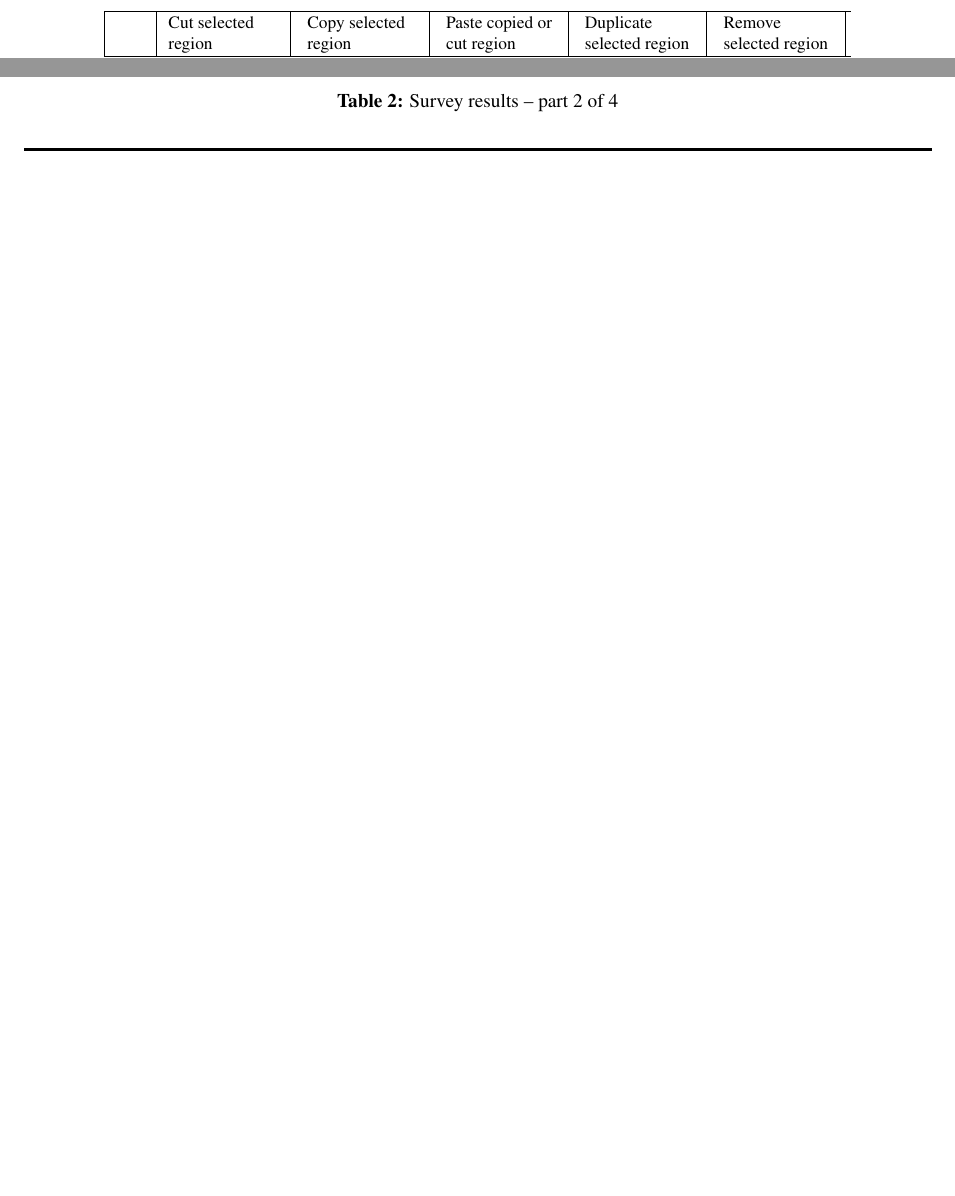
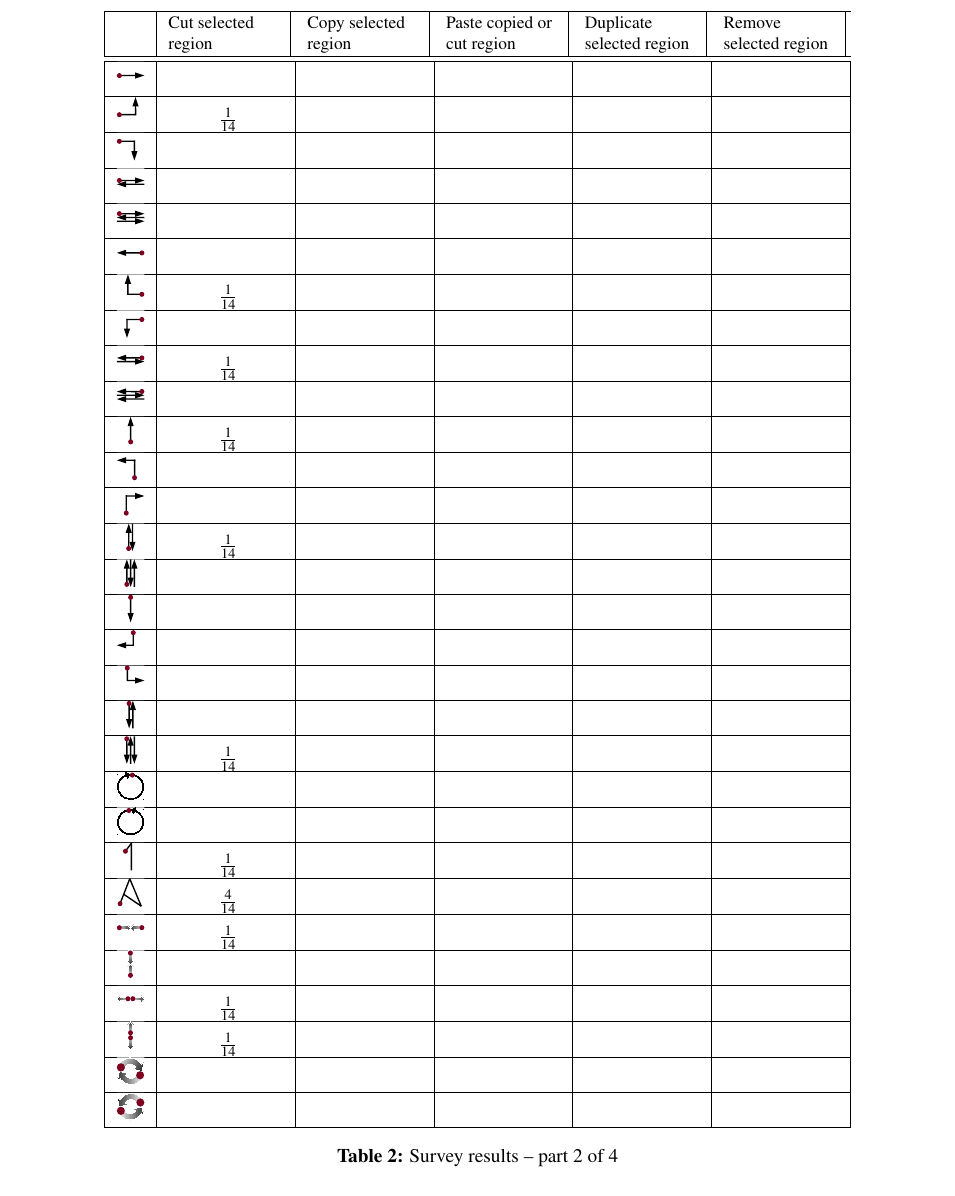
Before and after one commit to pinheadg/FutureInterfaces4ComputerAudio, a LaTeX document (doc/en/PaperAES130/GesturesInDAW.tex): two parts of page 4 of 6 before the commit and part of page 4 of 6 after it, the two joined at a grey line, cut so that both start at the same text, the shorter picture padded with empty space. Compiled offline with pdfLaTeX; a missing font is replaced by an installed copy or a similar font.

Commit message:
Entered results for function Cut Selected Region

```diff
--- a/doc/en/PaperAES130/GesturesInDAW.tex
+++ b/doc/en/PaperAES130/GesturesInDAW.tex
@@ -157,22 +157,39 @@ and other nonclassical input devices.
 
 
 \quarterpic[right]                         &  &  &  &  & \\ \hline
-\quarterpic[right-up]                      &  &  &  &  & \\ \hline
+
+\quarterpic[right-up]
+ & \frac{1}{14} &  &  &  & \\ \hline
+
 \quarterpic[right-down]                    &  &  &  &  & \\ \hline
 \quarterpic[right-left]                    &  &  &  &  & \\ \hline
 \quarterpic[right-left-right]              &  &  &  &  & \\ \hline
 \quarterpic[left]                          &  &  &  &  & \\ \hline
-\quarterpic[left-up]                       &  &  &  &  & \\ \hline
+
+\quarterpic[left-up]
+ & \frac{1}{14} &  &  &  & \\ \hline
+
 \quarterpic[left-down]                     &  &  &  &  & \\ \hline
-\quarterpic[left-right]                    &  &  &  &  & \\ \hline
+
+\quarterpic[left-right]
+ & \frac{1}{14} &  &  &  & \\ \hline
+
 \quarterpic[left-right-left]               &  &  &  &  & \\ \hline
-\quarterpic[up]                            &  &  &  &  & \\ \hline
+
+\quarterpic[up]
+ & \frac{1}{14} &  &  &  & \\ \hline
+
 \quarterpic[up-left]                       &  &  &  &  & \\ \hline
 \quarterpic[up-right]                      &  &  &  &  & \\ \hline
-\quarterpic[up-down]                       &  &  &  &  & \\ \hline
+
+\quarterpic[up-down]
+ & \frac{1}{14} &  &  &  & \\ \hline
+
 \quarterpic[up-down-up]                    &  &  &  &  & \\ \hline
 \quarterpic[down]                          &  &  &  &  & \\ \hline
 \quarterpic[down-left]                     &  &  &  &  & \\ \hline
 \quarterpic[down-right]                    &  &  &  &  & \\ \hline
 \quarterpic[down-up]                       &  &  &  &  & \\ \hline
-\quarterpic[down-up-down]                  &  &  &  &  & \\ \hline
+
+\quarterpic[down-up-down]
+ & \frac{1}{14} &  &  &  & \\ \hline
@@ -184,6 +200,20 @@ and other nonclassical input devices.
+\quarterpic[digit-1]
+ & \frac{1}{14} &  &  &  & \\ \hline
+
+\quarterpic[letter-a]
+ & \frac{4}{14} &  &  &  & \\ \hline
+
+\quarterpic[multi-pinch-horizontal]
+ & \frac{1}{14} &  &  &  & \\ \hline
+
 \quarterpic[multi-pinch-vertical]          &  &  &  &  & \\ \hline
-\quarterpic[multi-spread-horizontal]       &  &  &  &  & \\ \hline
-\quarterpic[multi-spread-vertical]         &  &  &  &  & \\ \hline
+
+\quarterpic[multi-spread-horizontal]
+ & \frac{1}{14} &  &  &  & \\ \hline
+
+\quarterpic[multi-spread-vertical]
+ & \frac{1}{14} &  &  &  & \\ \hline
+
 \quarterpic[multi-rotate-clockwise]        &  &  &  &  & \\ \hline
 \quarterpic[multi-rotate-counterclockwise] &  &  &  &  & \\ \hline
 \end{tabular}
```
Also changed, not shown: doc/en/PaperAES130/GesturesInDAW.tex (5 more changed lines).
